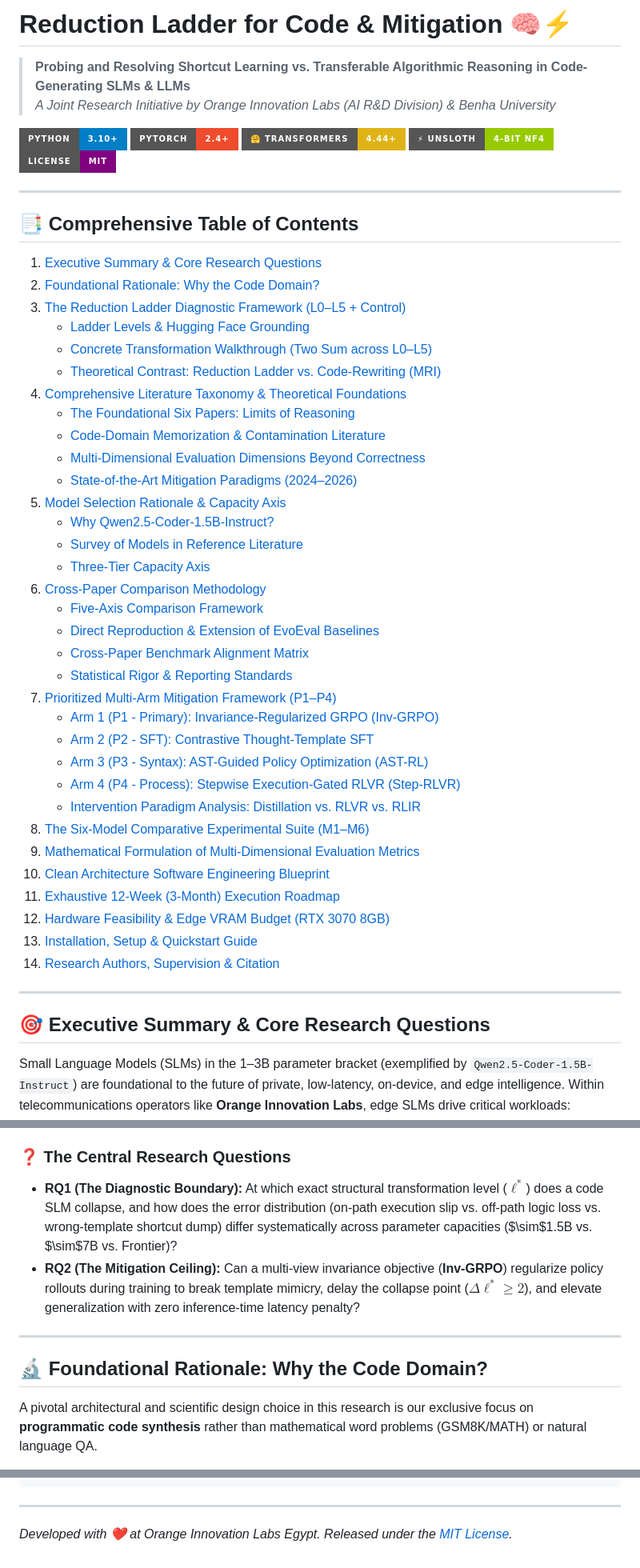
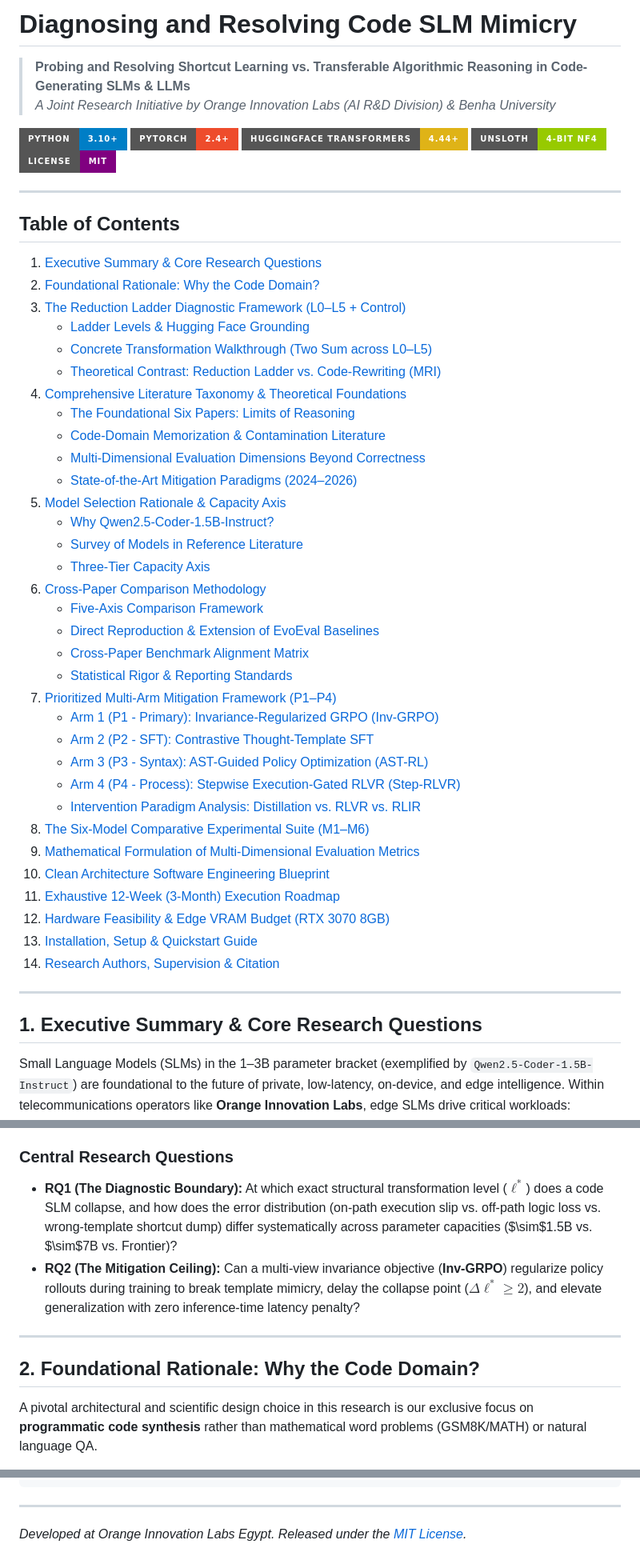
Before and after one commit to OmarAbdelhamidAly/diagnosing-resolving-code-slm-mimicry, a Markdown page: README.md, 3 parts joined by grey strips. Shown at 80% size. Drawn GitHub-style; badges without logos.

````diff
--- a/README.md
+++ b/README.md
@@ -1,15 +1,15 @@
-# Reduction Ladder for Code & Mitigation 🧠⚡
+# Diagnosing and Resolving Code SLM Mimicry
 
 > **Probing and Resolving Shortcut Learning vs. Transferable Algorithmic Reasoning in Code-Generating SLMs & LLMs**
 > *A Joint Research Initiative by Orange Innovation Labs (AI R&D Division) & Benha University*
 
 [![Python 3.10+](https://img.shields.io/badge/Python-3.10%2B-blue.svg?style=for-the-badge&logo=python)](https://www.python.org/)
 [![PyTorch 2.4+](https://img.shields.io/badge/PyTorch-2.4%2B-EE4C2C.svg?style=for-the-badge&logo=pytorch)](https://pytorch.org/)
-[![HuggingFace Transformers](https://img.shields.io/badge/🤗_Transformers-4.44%2B-yellow.svg?style=for-the-badge)](https://huggingface.co/)
-[![Unsloth / BitsAndBytes](https://img.shields.io/badge/⚡_Unsloth-4--bit_NF4-green.svg?style=for-the-badge)](https://github.com/unslothai/unsloth)
+[![HuggingFace Transformers](https://img.shields.io/badge/HuggingFace_Transformers-4.44%2B-yellow.svg?style=for-the-badge)](https://huggingface.co/)
+[![Unsloth / BitsAndBytes](https://img.shields.io/badge/Unsloth-4--bit_NF4-green.svg?style=for-the-badge)](https://github.com/unslothai/unsloth)
 [![License: MIT](https://img.shields.io/badge/License-MIT-purple.svg?style=for-the-badge)](LICENSE)
 
 ---
 
-## 📑 Comprehensive Table of Contents
+## Table of Contents
 
@@ -49,7 +49,7 @@
 
 ---
 
-## 🎯 Executive Summary & Core Research Questions
+## 1. Executive Summary & Core Research Questions
 
 Small Language Models (SLMs) in the 1–3B parameter bracket (exemplified by `Qwen2.5-Coder-1.5B-Instruct`) are foundational to the future of private, low-latency, on-device, and edge intelligence. Within telecommunications operators like **Orange Innovation Labs**, edge SLMs drive critical workloads: autonomous network script patching, infrastructure configuration verification, self-healing diagnostic routines, and localized developer copilot workflows.
 
@@ -78,14 +78,14 @@ Despite stellar pass rates on static benchmarks, modern code-generating language
 2. **SFT Memorization Bias:** Standard Supervised Fine-Tuning (SFT) on reasoning traces often teaches models the *syntactic formatting* of Chain-of-Thought (CoT) without inducing invariant underlying logic.
 3. **RLVR Shortcut Learning & Reward Hacking:** Standard Reinforcement Learning with Verifiable Rewards (RLVR) optimizes for unit-test execution passes on single prompts, frequently converging on superficial shortcut heuristics that fail under out-of-distribution variations.
 
-### ❓ The Central Research Questions
+### Central Research Questions
 
 * **RQ1 (The Diagnostic Boundary):** At which exact structural transformation level ($\ell^*$) does a code SLM collapse, and how does the error distribution (on-path execution slip vs. off-path logic loss vs. wrong-template shortcut dump) differ systematically across parameter capacities ($\sim$1.5B vs. $\sim$7B vs. Frontier)?
 * **RQ2 (The Mitigation Ceiling):** Can a multi-view invariance objective (**Inv-GRPO**) regularize policy rollouts during training to break template mimicry, delay the collapse point ($\Delta\ell^* \ge 2$), and elevate generalization with zero inference-time latency penalty?
 
 ---
 
-## 🔬 Foundational Rationale: Why the Code Domain?
+## 2. Foundational Rationale: Why the Code Domain?
 
 A pivotal architectural and scientific design choice in this research is our exclusive focus on **programmatic code synthesis** rather than mathematical word problems (GSM8K/MATH) or natural language QA.
 
@@ -591,4 +591,4 @@ For interactive inspection, error taxonomy drill-downs, and visualization:
 ```
 
 ---
-*Developed with ❤️ at Orange Innovation Labs Egypt. Released under the [MIT License](LICENSE).*
+*Developed at Orange Innovation Labs Egypt. Released under the [MIT License](LICENSE).*
````
Also changed, not shown: other parts of README.md (+26 -26 lines), ARCHITECTURE.md (+7 -7 lines).
